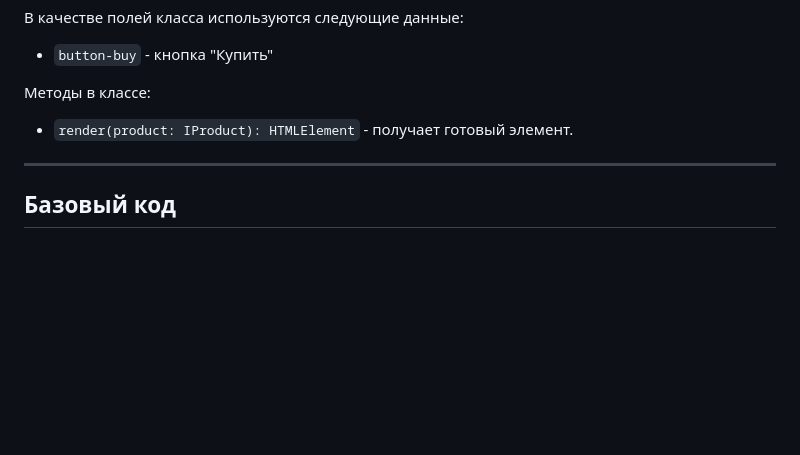
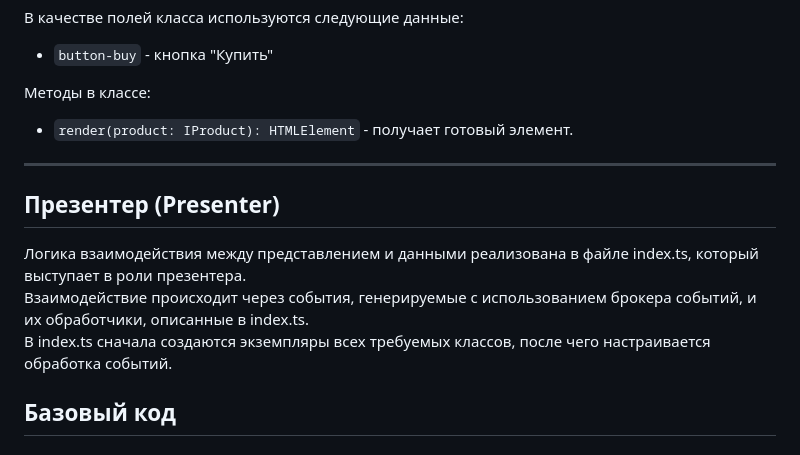
Before and after one commit to DaryaLanskaya/web-larek-frontend, a Markdown page: README.md, the part around one of its changes. Drawn GitHub-style; blank space fills up the shorter version.

```diff
--- a/README.md
+++ b/README.md
@@ -463,6 +463,12 @@ export interface IModalWork {
 
 ---
 
+## Презентер (Presenter)
+
+Логика взаимодействия между представлением и данными реализована в файле index.ts, который выступает в роли презентера.
+Взаимодействие происходит через события, генерируемые с использованием брокера событий, и их обработчики, описанные в index.ts.
+В index.ts сначала создаются экземпляры всех требуемых классов, после чего настраивается обработка событий.
+
 ## Базовый код
 
 #### Класс Api
```
Also changed, not shown: other parts of README.md (+2 -2 lines).
